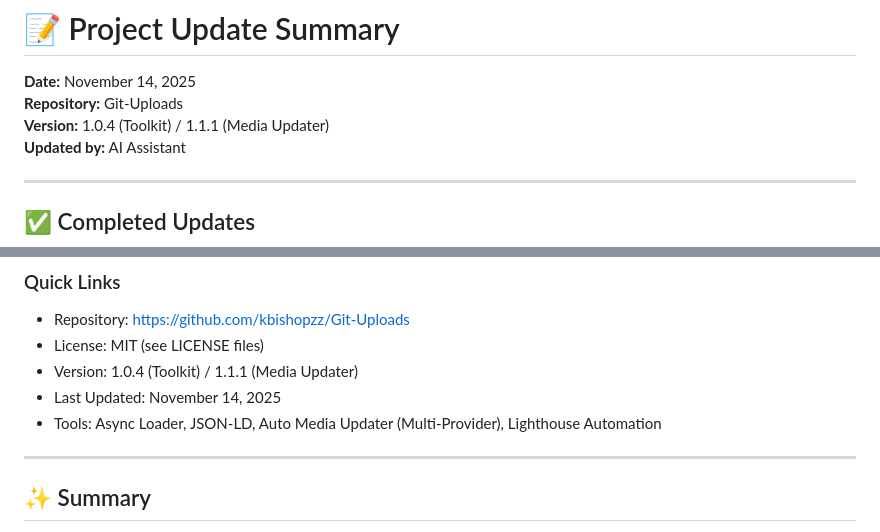
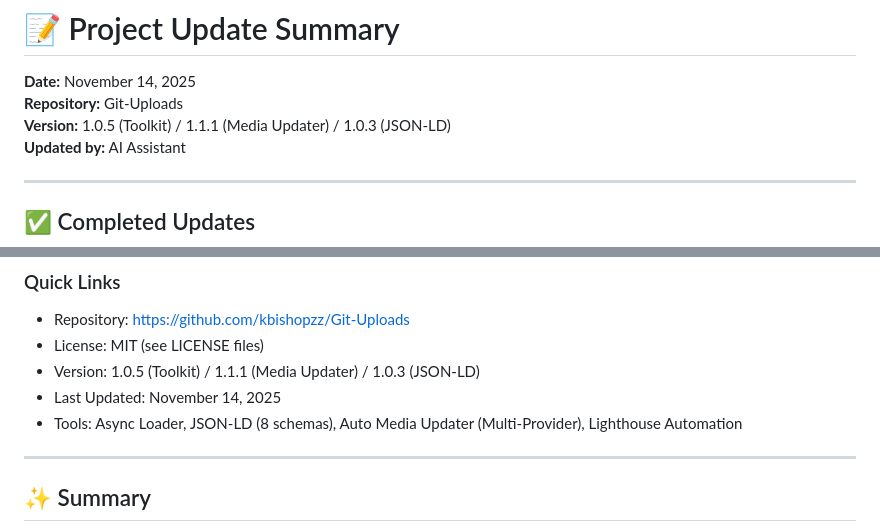
Before and after one commit to kbishopzz/Git-Uploads, a Markdown page: UPDATE_SUMMARY.md, 2 parts joined by grey strips. Rendered like a GitHub page.

```diff
--- a/UPDATE_SUMMARY.md
+++ b/UPDATE_SUMMARY.md
@@ -2,7 +2,7 @@
 
 **Date:** November 14, 2025
 **Repository:** Git-Uploads
-**Version:** 1.0.4 (Toolkit) / 1.1.1 (Media Updater)
+**Version:** 1.0.5 (Toolkit) / 1.1.1 (Media Updater) / 1.0.3 (JSON-LD)
 **Updated by:** AI Assistant
 
 ---
@@ -409,9 +420,9 @@ This repository now demonstrates:
 ### Quick Links
 - Repository: https://github.com/kbishopzz/Git-Uploads
 - License: MIT (see LICENSE files)
-- Version: 1.0.4 (Toolkit) / 1.1.1 (Media Updater)
+- Version: 1.0.5 (Toolkit) / 1.1.1 (Media Updater) / 1.0.3 (JSON-LD)
 - Last Updated: November 14, 2025
-- Tools: Async Loader, JSON-LD, Auto Media Updater (Multi-Provider), Lighthouse Automation
+- Tools: Async Loader, JSON-LD (8 schemas), Auto Media Updater (Multi-Provider), Lighthouse Automation
 
 ---
 
```
Also changed, not shown: other parts of UPDATE_SUMMARY.md (+19 -8 lines), README.md (+2 -2 lines).
